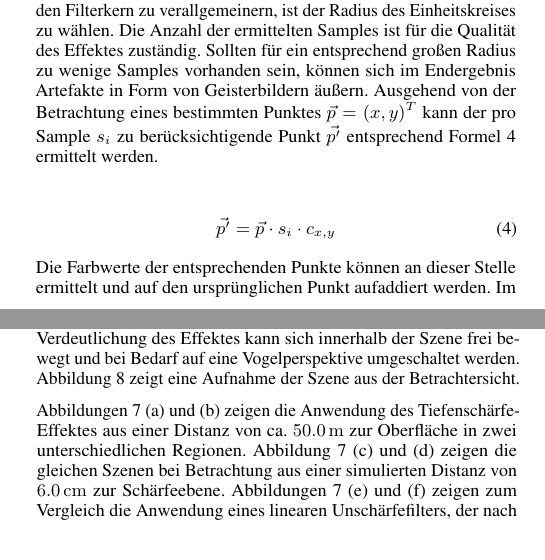
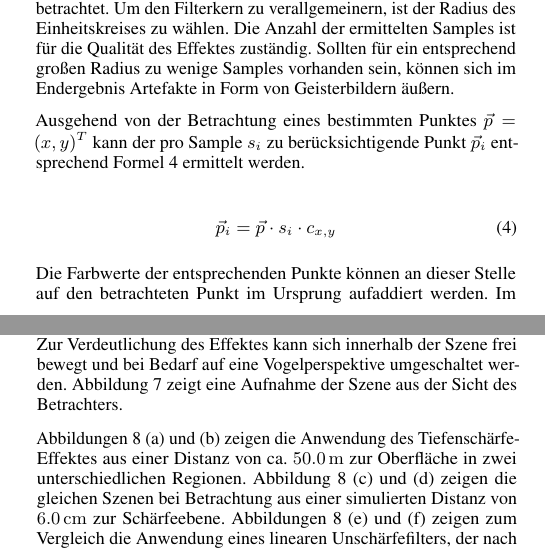
Before and after one commit to letanloc/RealtimeTiltShiftPaper, a LaTeX paper (DepthOfFieldPaper.tex): two parts of the columns of pages 3 and 5 of 9 before the commit and two parts of the columns of pages 3 and 5 of 8 after it, joined at a grey line, cut so that both start at the same text. Compiled offline with pdfLaTeX.

Commit message:
Korrekturen

```diff
--- a/DepthOfFieldPaper.tex
+++ b/DepthOfFieldPaper.tex
@@ -177,15 +177,15 @@ Anhand der ermittelten Werte für den Circle of Confusion wird im letzten Schrit
 Um den Vorgang möglichst effizient zu gestalten, ist von der Verwendung eines Gauß-Filters abzusehen. Für jeden Diameter $c_{x,y}$ müsste an dieser Stelle eine entsprechend große Filter-Matrix bereitgestellt oder dynamisch berechnet werden. Eine Mehrfachausführung des Gauß-Filters ist ebenfalls keine geeignete Lösung.
 
 Als geeignete Alternative erweist sich die Poisson-Disk-Verteilung~\cite{Engel:2004uq}. Zur Erzeugung dieser wird zunächst eine Menge von Zufallswerten entsprechend der Poisson-Verteilung generiert. In einem zweiten Schritt werden Punkte eliminiert, die einen bestimmten Mindestabstand zu Nachbarpunkten unterschreiten. Die Poisson-Verteilung eignet sich, bei entsprechender Wahl der Parameter, als Näherung der Gauß-Verteilung, was die Nutzung als Unschärfefilter rechtfertigt. Für die Anwendung als Filterkern werden lediglich Punkte in einem bestimmten Radius betrachtet. Um den Filterkern zu verallgemeinern, ist der Radius des Einheitskreises zu wählen. Die Anzahl der ermittelten Samples ist für die Qualität des Effektes zuständig. Sollten für ein entsprechend großen Radius zu wenige Samples vorhanden sein, können sich im Endergebnis Artefakte in Form von Geisterbildern äußern.
-%Satz endet mit "ermittelt"
-Ausgehend von der Betrachtung eines bestimmten Punktes $\vec{p} = \left(x,y\right)^T$ kann der pro Sample $s_{i}$ zu berücksichtigende Punkt $\vec{p'}$ entsprechend Formel \ref{eq:poissp} ermittelt werden.
+
+Ausgehend von der Betrachtung eines bestimmten Punktes $\vec{p} = \left(x,y\right)^T$ kann der pro Sample $s_{i}$ zu berücksichtigende Punkt $\vec{p}_i$ entsprechend Formel \ref{eq:poissp} ermittelt werden.
 
 \begin{align}
 	 \label{eq:poissp}
-	\vec{p'} = \vec{p} \cdot s_i \cdot c_{x,y}
+	\vec{p}_i = \vec{p} \cdot s_i \cdot c_{x,y}
 \end{align}
-%und hier steht "ermittelt" schon wieder
-Die Farbwerte der entsprechenden Punkte können an dieser Stelle ermittelt und auf den ursprünglichen Punkt aufaddiert werden. Im Anschluss muss der Farbwert lediglich der Anzahl der verwendeten Samples entsprechend normalisiert werden. Abbildungen \ref{fig:poisson} (a) und (b) zeigen die Anwendung eines Filters mit dem Radius $r = 0.0$ bzw. $r = 1.0$ und 6 Samples.
+
+Die Farbwerte der entsprechenden Punkte können an dieser Stelle auf den betrachteten Punkt im Ursprung aufaddiert werden. Im Anschluss muss der Farbwert lediglich der Anzahl der verwendeten Samples entsprechend normalisiert werden. Abbildungen \ref{fig:poisson} (a) und (b) zeigen die Anwendung eines Filters mit dem Radius $r = 0.0$ bzw. $r = 1.0$ und 6 Samples.
 
 \begin{figure}[htbp]
 \centering
@@ -300,4 +300,4 @@ Die Referenzimplementierung wurde mithilfe von Ogre (Kurzform für \emph{Object-
 
 Die beschriebenen Shader wurden mithilfe des von Ogre bereitgestellten Material- sowie Kompositor-Systems zugeordnet. Da die Tiefenwerte getrennt von der eigentlichen Berechnung ermittelt werden müssen, wird eine sogenannte Render-Queue-Invocation verwendet, bei der der Shader für die Erzeugung der Depth-Map auf die Szenen-Objekte angewendet und das Gesamtergebnis in Form einer Textur für die weitere Verwendung vorbereitet wird. Für den Unschärfefilter wurden 32 Poisson-Disk-Samples pro Frame verwendet, wobei der Tiefenschärfe-Shader zur Verstärkung des Effektes zweifach ausgeführt wird.
 
-Für die Demonstration wurde eine spezielle Szene entwickelt, die eine Art \emph{Lego-Effekt} erzeugen soll. Die Szene besteht aus vielen einzelnen, quadratischen Blöcken, die durch einen fraktalen Algorithmus (dem Square-Diamond-Algorithmus) zu einem Terrain ausgelegt werden. Zudem werden für bestimmte, zufällig ermittelte Regionen, Seen und Schneeabschnitte erzeugt sowie Bäume in der Landschaft platziert. Die Szene besteht aus Blätter-, Sand-, Dreck-, Schnee-, Gras-, Holz- sowie Wasserblöcken, die mit einfachen Texturen à $16\times\SI{16}{px}$ versehen wurden. Die Dimensionen eines Blockes wurden so gewählt, dass die Proportionen geschätzt einem halben Meter in der realen Welt entsprechen. Bäume besitzen eine maximale Höhe von ca. $\SI{6.00}{\meter}$. Der Stil der Beispielszene orientiert sich am Computerspiel Minecraft~\cite{Mojang:2011zr}. Zur Verdeutlichung des Effektes kann sich innerhalb der Szene frei bewegt und bei Bedarf auf eine Vogelperspektive umgeschaltet werden. Abbildung \ref{abb:block} zeigt eine Aufnahme der Szene aus der Betrachtersicht. % Ego-Perspektive?
+Für die Demonstration wurde eine spezielle Szene entwickelt, die eine Art \emph{Lego-Effekt} erzeugen soll. Die Szene besteht aus vielen einzelnen, quadratischen Blöcken, die durch einen fraktalen Algorithmus (dem Square-Diamond-Algorithmus) zu einem Terrain ausgelegt werden. Zudem werden für bestimmte, zufällig ermittelte Regionen, Seen und Schneeabschnitte erzeugt sowie Bäume in der Landschaft platziert. Die Szene besteht aus Blätter-, Sand-, Dreck-, Schnee-, Gras-, Holz- sowie Wasserblöcken, die mit einfachen Texturen à $16\times\SI{16}{px}$ versehen wurden. Die Dimensionen eines Blockes wurden so gewählt, dass die Proportionen geschätzt einem halben Meter in der realen Welt entsprechen. Bäume besitzen eine maximale Höhe von ca. $\SI{6.00}{\meter}$. Der Stil der Beispielszene orientiert sich am Computerspiel Minecraft~\cite{Mojang:2011zr}. Zur Verdeutlichung des Effektes kann sich innerhalb der Szene frei bewegt und bei Bedarf auf eine Vogelperspektive umgeschaltet werden. Abbildung \ref{abb:block} zeigt eine Aufnahme der Szene aus der Sicht des Betrachters.
```
Also changed, not shown: DepthOfFieldPaper.tex (20 more changed lines).
